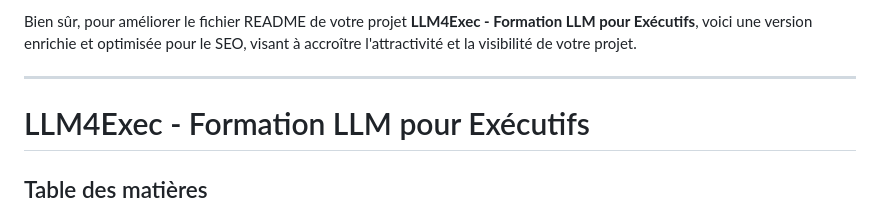
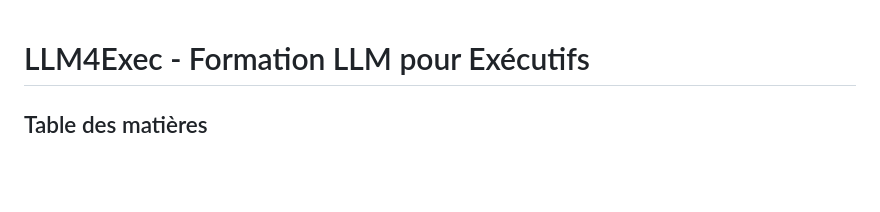
Before and after one commit to MrZzE00/LLM4Exec, a Markdown page: README.md, the part around the change. GitHub-like rendering; blank space fills up the shorter version.

```diff
--- a/README.md
+++ b/README.md
@@ -1,7 +1,3 @@
-Bien sûr, pour améliorer le fichier README de votre projet **LLM4Exec - Formation LLM pour Exécutifs**, voici une version enrichie et optimisée pour le SEO, visant à accroître l'attractivité et la visibilité de votre projet.
-
----
-
 # LLM4Exec - Formation LLM pour Exécutifs
 
 ## Table des matières
```
